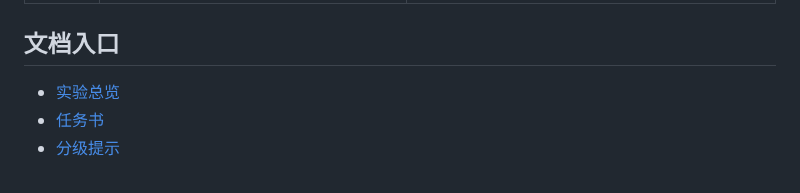
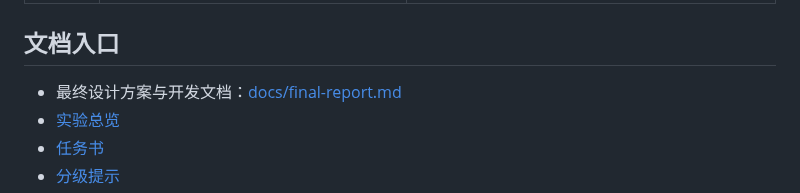
Before and after one commit to yicanzhang776-tech/os, a Markdown page: README.md, the part around the change. Rendered like a GitHub page.

Commit message:
docs: link final design report from branch README

```diff
--- a/README.md
+++ b/README.md
@@ -52,6 +52,7 @@
 
 ## 文档入口
 
+- 最终设计方案与开发文档：[docs/final-report.md](docs/final-report.md)
 - [实验总览](docs/labs/lab6/README.md)
 - [任务书](docs/labs/lab6/TASKS.md)
 - [分级提示](docs/labs/lab6/HINTS.md)
```
Also changed, not shown: docs/README.md (+1 -0 lines), docs/final-report.md (added, +580 -0 lines).
